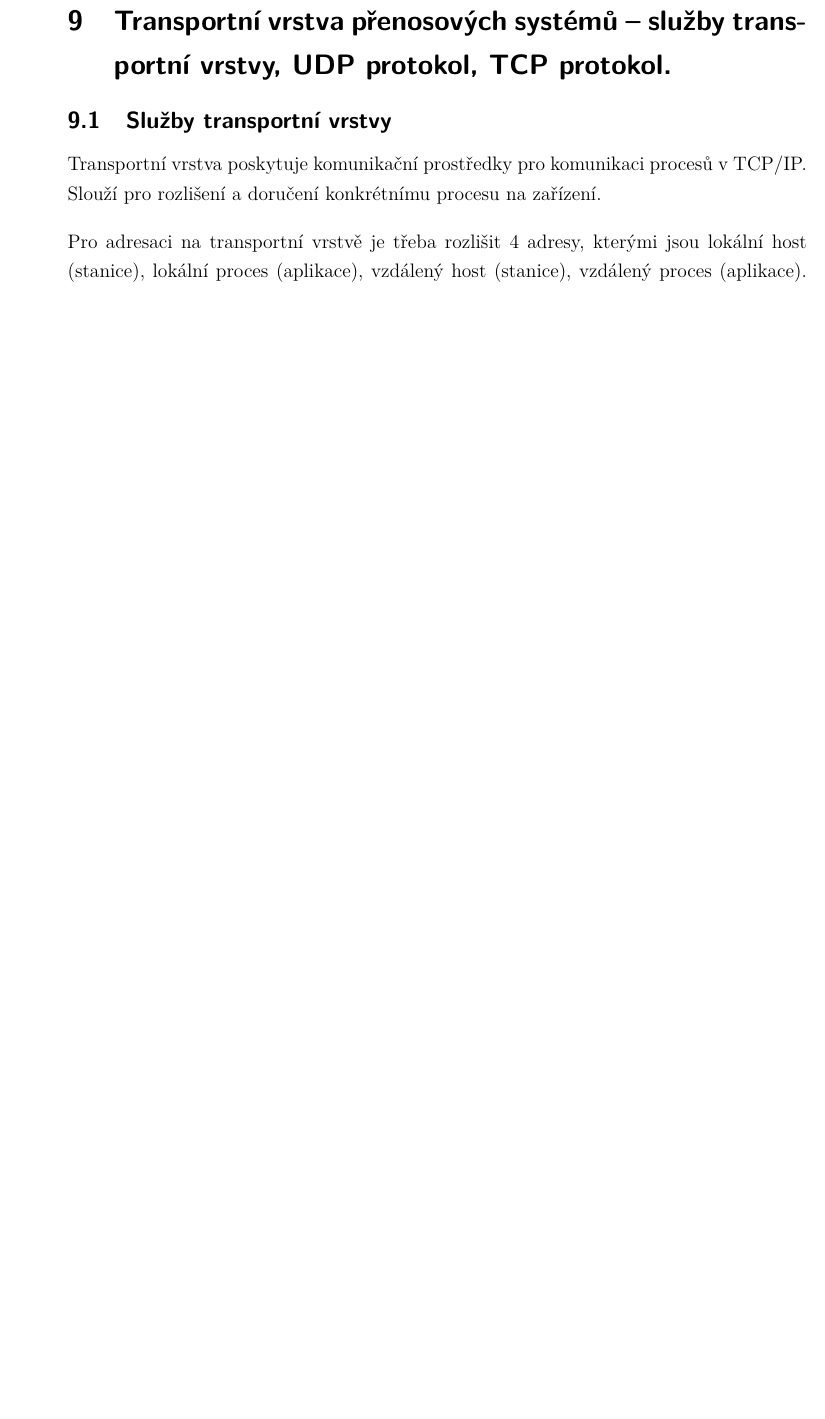
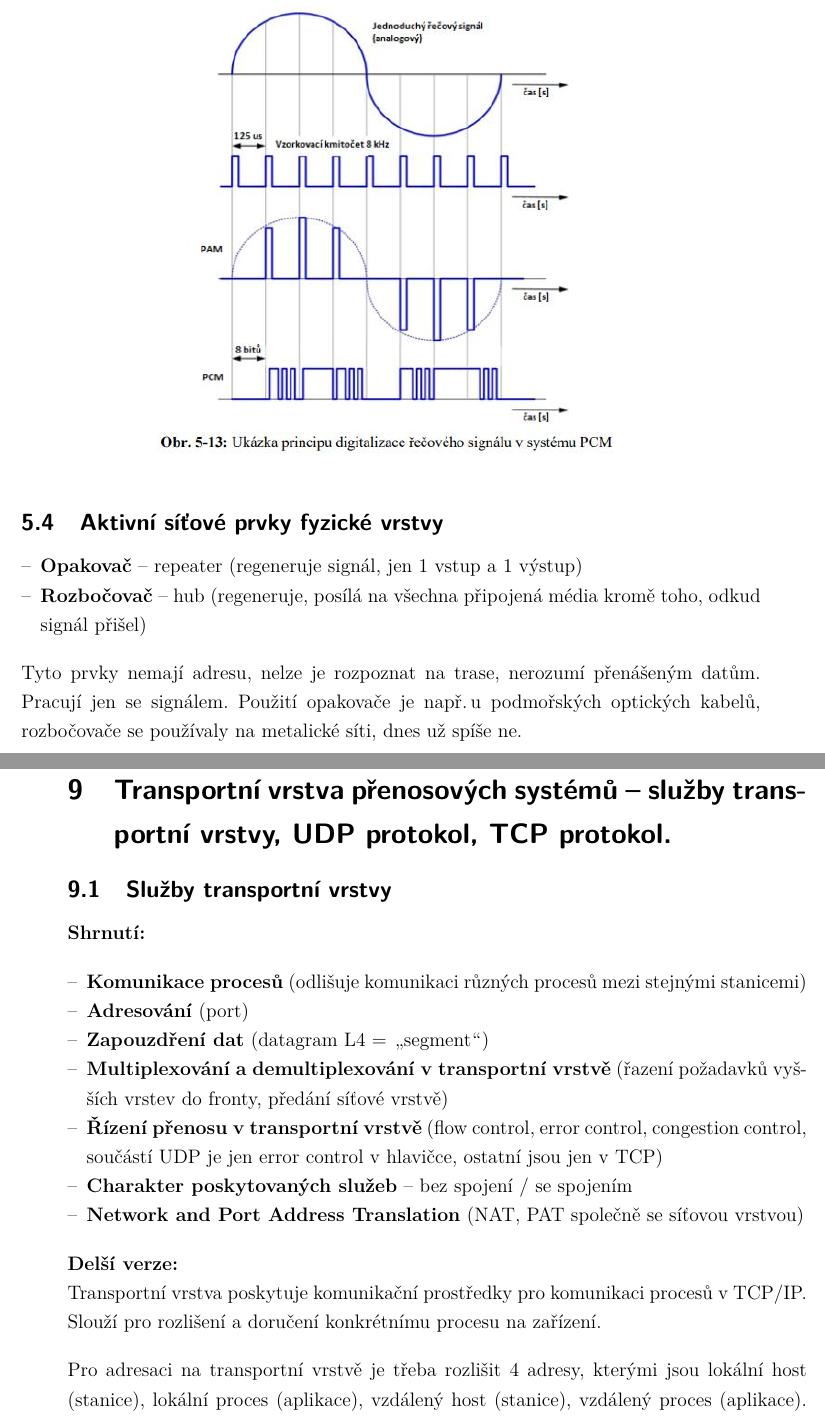
Before and after one commit to VUT-FEKT-IBE/BPC-IBE-SZZ, a LaTeX document (BPC-KOM/main.tex, which reads BPC-KOM/text.tex): part of page 35 of 42 before the commit and two parts of pages 22 and 35 of 42 after it, the two joined at a grey line, cut at the place of the change, the shorter picture padded with empty space. Compiled offline with pdfLaTeX.

Commit message:
Small fixes in: AKR, IC2, KOM and TIN

```diff
--- a/BPC-KOM/text.tex
+++ b/BPC-KOM/text.tex
@@ -357,6 +357,13 @@ Digitalizace řečového signálu je převod mluveného slova na~digitální sig
 \begin{center}
     \includegraphics[scale=0.75]{images/-022.jpg}
 \end{center}
+
+\subsection{Aktivní síťové prvky fyzické vrstvy}
+\begin{itemize}
+    \item \textbf{Opakovač} -- repeater (regeneruje signál, jen 1 vstup a 1 výstup)
+    \item \textbf{Rozbočovač} -- hub (regeneruje, posílá na všechna připojená média kromě toho, odkud signál přišel)
+\end{itemize}
+Tyto prvky nemají adresu, nelze je rozpoznat na trase, nerozumí přenášeným datům. Pracují jen se signálem. Použití opakovače je např.\,u podmořských optických kabelů, rozbočovače se používaly na metalické síti, dnes už spíše ne.
 
 \clearpage
 \section{Spojová vrstva přenosových systémů -- podvrstvy, rámce spojové vrstvy, adresace, metody zajištění spolehlivého přenosu.}
@@ -622,7 +631,18 @@ Existují 3 druhy adresování:
 \section{Transportní vrstva přenosových systémů -- služby transportní vrstvy, UDP protokol, TCP protokol.}
 
 \subsection{Služby transportní vrstvy}
+\textbf{Shrnutí:}
+\begin{itemize}
+    \item \textbf{Komunikace procesů} (odlišuje komunikaci různých procesů mezi stejnými stanicemi)
+    \item \textbf{Adresování} (port)
+    \item \textbf{Zapouzdření dat} (datagram L4 = \uv{segment})
+    \item \textbf{Multiplexování a demultiplexování v transportní vrstvě} (řazení požadavků vyšších vrstev do fronty, předání síťové vrstvě)
+    \item \textbf{Řízení přenosu v transportní vrstvě} (flow control, error control, congestion control, součástí UDP je jen error control v hlavičce, ostatní jsou jen v TCP)
+    \item \textbf{Charakter poskytovaných služeb} -- bez spojení / se spojením
+    \item \textbf{Network and Port Address Translation} (NAT, PAT společně se síťovou vrstvou)
+\end{itemize}
 
+\textbf{Delší verze:}\\
 Transportní vrstva poskytuje komunikační prostředky pro komunikaci procesů v~TCP/IP. Slouží pro rozlišení a~doručení konkrétnímu procesu na~zařízení.
 
 Pro adresaci na~transportní vrstvě je třeba rozlišit 4 adresy, kterými jsou lokální host (stanice), lokální proces (aplikace), vzdálený host (stanice), vzdálený proces (aplikace). Komunikuje jako klient-server. Adresaci stanic má na~starosti síťová vrstva a~o adresy procesu se stará transportní vrstva. Protokoly UDP a~TCP adresují na~základě portů.
```
Also changed, not shown: BPC-AKR/text.tex (+2 -0 lines), BPC-IC2/text.tex (+6 -2 lines), BPC-TIN/text.tex (+4 -2 lines), BPC-KOM/text.tex (12 more changed lines).
